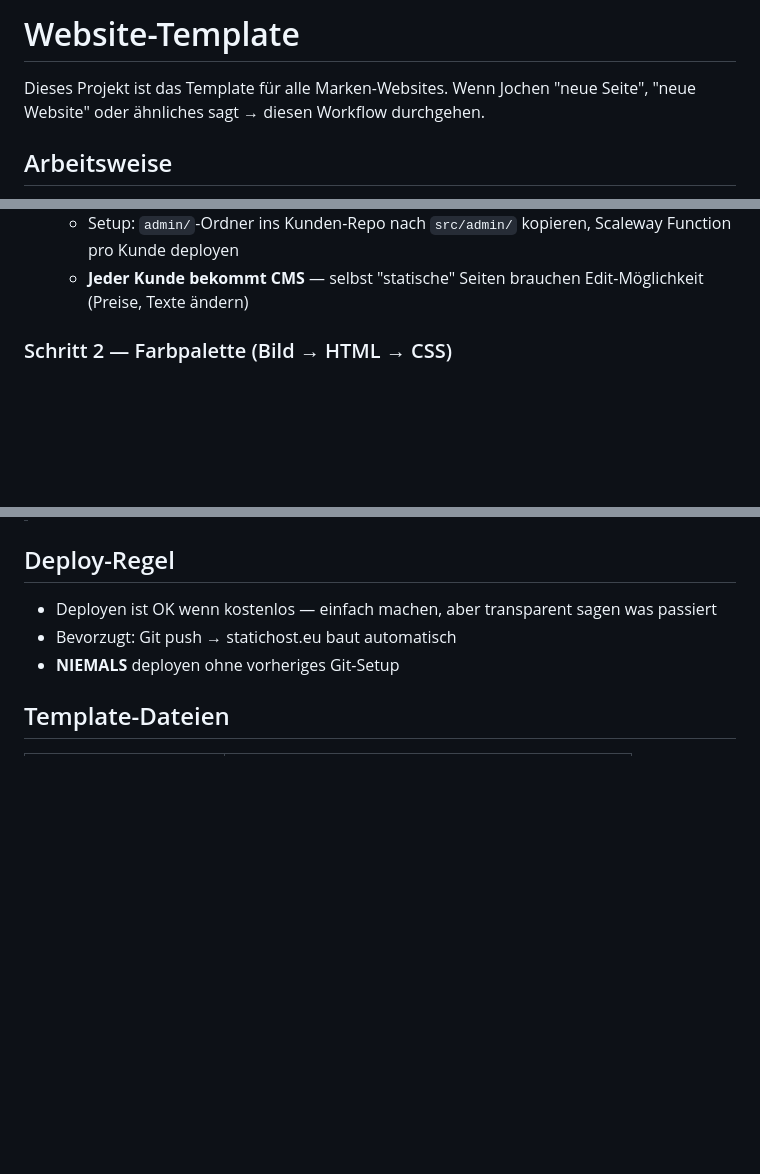
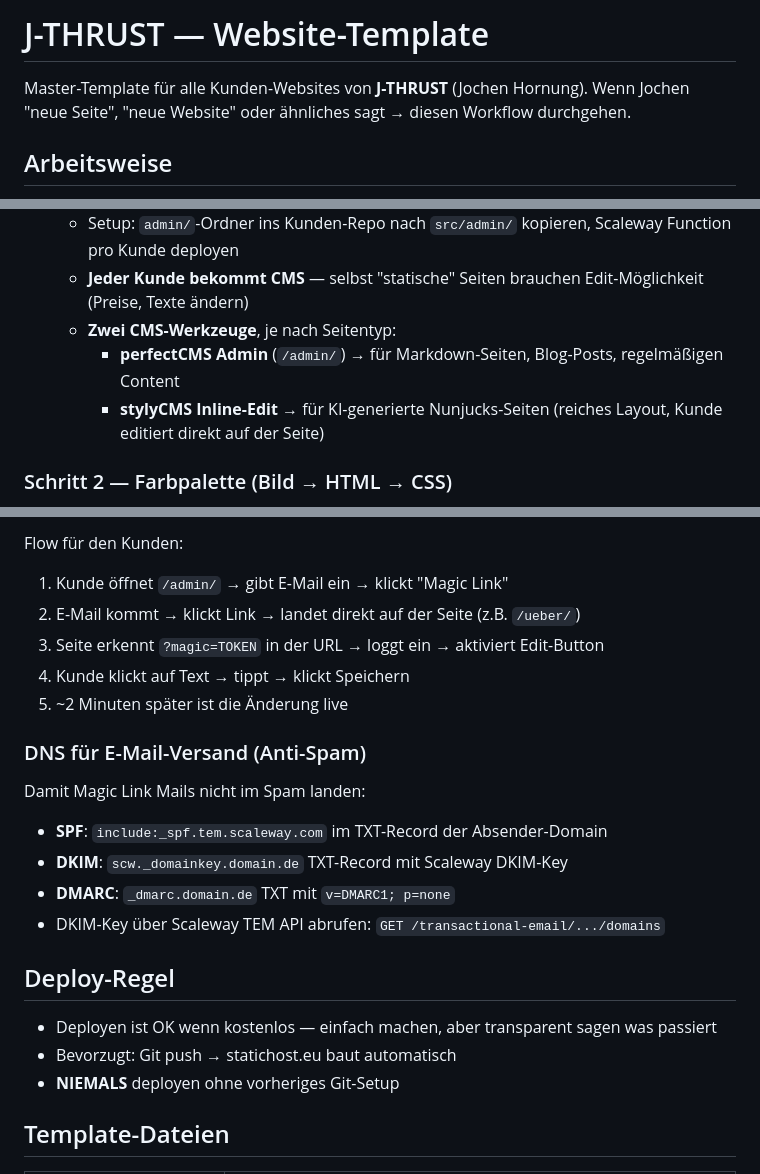
Before and after one commit to s0f4surf3r/website-template, a Markdown page: CLAUDE.md, 3 parts joined by grey strips. Rendered like a GitHub page; blank space fills up the shorter version.

```diff
--- a/CLAUDE.md
+++ b/CLAUDE.md
@@ -1,6 +1,6 @@
-# Website-Template
+# J-THRUST — Website-Template
 
-Dieses Projekt ist das Template für alle Marken-Websites. Wenn Jochen "neue Seite", "neue Website" oder ähnliches sagt → diesen Workflow durchgehen.
+Master-Template für alle Kunden-Websites von **J-THRUST** (Jochen Hornung). Wenn Jochen "neue Seite", "neue Website" oder ähnliches sagt → diesen Workflow durchgehen.
 
 ## Arbeitsweise
 
@@ -31,6 +31,9 @@ Dieses Projekt ist das Template für alle Marken-Websites. Wenn Jochen "neue Sei
   - Kein GitHub-Account nötig, kein Drittanbieter-Login
   - Setup: `admin/`-Ordner ins Kunden-Repo nach `src/admin/` kopieren, Scaleway Function pro Kunde deployen
   - **Jeder Kunde bekommt CMS** — selbst "statische" Seiten brauchen Edit-Möglichkeit (Preise, Texte ändern)
+  - **Zwei CMS-Werkzeuge**, je nach Seitentyp:
+    - **perfectCMS Admin** (`/admin/`) → für Markdown-Seiten, Blog-Posts, regelmäßigen Content
+    - **stylyCMS Inline-Edit** → für KI-generierte Nunjucks-Seiten (reiches Layout, Kunde editiert direkt auf der Seite)
 
 ### Schritt 2 — Farbpalette (Bild → HTML → CSS)
 
@@ -237,3 +332,18 @@ Erst machen wenn Content steht und Site live ist.
+Flow für den Kunden:
+1. Kunde öffnet `/admin/` → gibt E-Mail ein → klickt "Magic Link"
+2. E-Mail kommt → klickt Link → landet direkt auf der Seite (z.B. `/ueber/`)
+3. Seite erkennt `?magic=TOKEN` in der URL → loggt ein → aktiviert Edit-Button
+4. Kunde klickt auf Text → tippt → klickt Speichern
+5. ~2 Minuten später ist die Änderung live
+
+### DNS für E-Mail-Versand (Anti-Spam)
+
+Damit Magic Link Mails nicht im Spam landen:
+- **SPF**: `include:_spf.tem.scaleway.com` im TXT-Record der Absender-Domain
+- **DKIM**: `scw._domainkey.domain.de` TXT-Record mit Scaleway DKIM-Key
+- **DMARC**: `_dmarc.domain.de` TXT mit `v=DMARC1; p=none`
+- DKIM-Key über Scaleway TEM API abrufen: `GET /transactional-email/.../domains`
+
 ## Deploy-Regel
 
 - Deployen ist OK wenn kostenlos — einfach machen, aber transparent sagen was passiert
```
Also changed, not shown: other parts of CLAUDE.md (+95 -2 lines).
